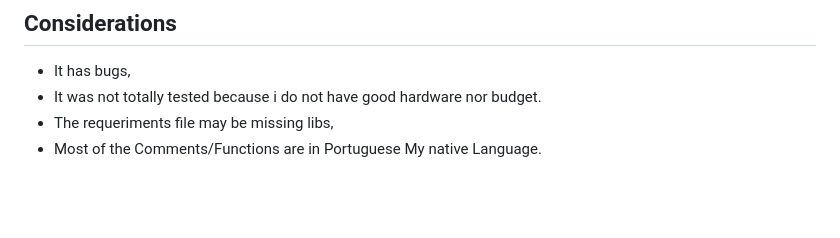
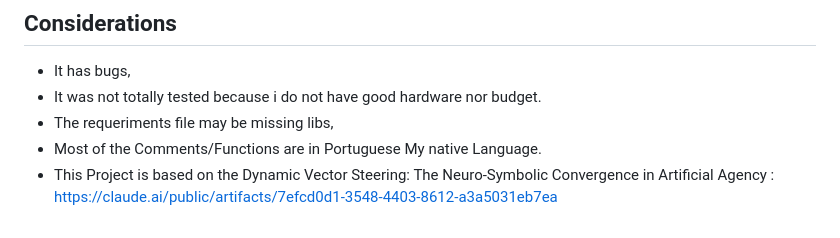
Before and after one commit to IhateCreatingUserNames2/AuraX, a Markdown page: readme.md, the part around the change. GitHub-like rendering; blank space fills up the shorter version.

```diff
--- a/readme.md
+++ b/readme.md
@@ -212,3 +212,4 @@ MIT
 - It was not totally tested because i do not have good hardware nor budget.
 - The requeriments file may be missing libs,
 - Most of the Comments/Functions are in Portuguese My native Language.
+- This Project is based on the Dynamic Vector Steering: The Neuro-Symbolic Convergence in Artificial Agency  : https://claude.ai/public/artifacts/7efcd0d1-3548-4403-8612-a3a5031eb7ea
```
